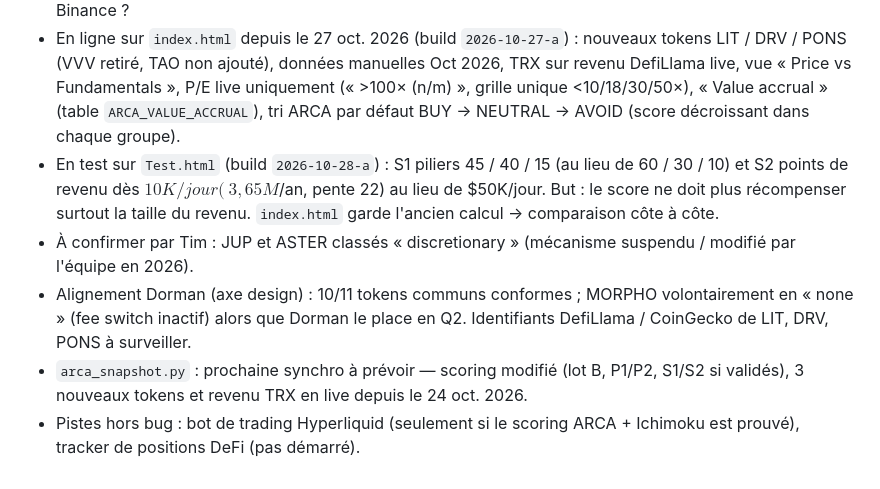
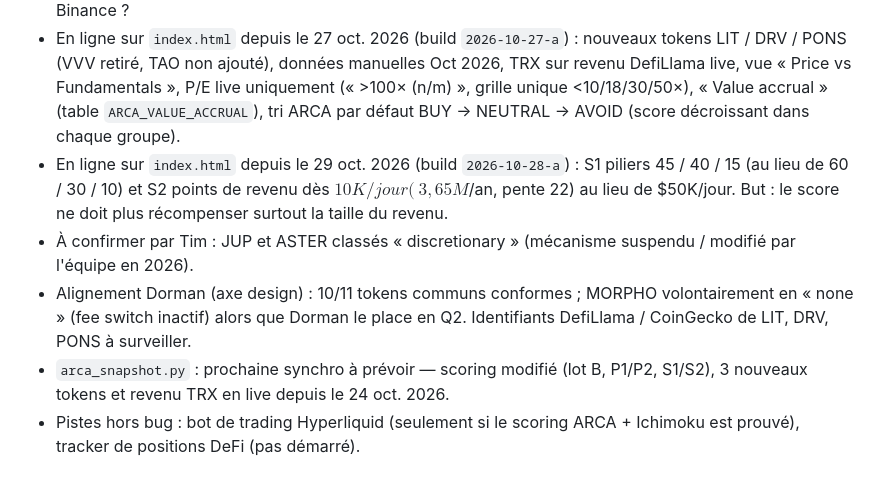
Before and after one commit to XKN05/CDashboard, a Markdown page: CLAUDE.md, the part around one of its changes. Rendered like a GitHub page.

Commit message:
Thinker session 2026-10-29 note; CLAUDE.md status
Co-Authored-By: Claude Opus 5.5 <noreply@anthropic.com>
Claude-Session: https://claude.ai/code/session_013ocEMF7KfpHEURsGHFJW8L

```diff
--- a/CLAUDE.md
+++ b/CLAUDE.md
@@ -58,8 +58,8 @@ Binance et Hyperliquid sont injoignables depuis la sandbox Claude Code : le test
 - `HL_INTERVAL_MS` ne couvre que 1h, 4h, 1d, 1w (autre intervalle → repli Binance).
 - Décision : `arca_snapshot.py` lit-il aussi HYPE sur Hyperliquid, ou on accepte l'écart avec les bougies Binance ?
 - En ligne sur `index.html` depuis le 27 oct. 2026 (build `2026-10-27-a`) : nouveaux tokens LIT / DRV / PONS (VVV retiré, TAO non ajouté), données manuelles Oct 2026, TRX sur revenu DefiLlama live, vue « Price vs Fundamentals », P/E live uniquement (« >100× (n/m) », grille unique <10/18/30/50×), « Value accrual » (table `ARCA_VALUE_ACCRUAL`), tri ARCA par défaut BUY → NEUTRAL → AVOID (score décroissant dans chaque groupe).
-- En test sur `Test.html` (build `2026-10-28-a`) : S1 piliers 45 / 40 / 15 (au lieu de 60 / 30 / 10) et S2 points de revenu dès $10K/jour (~3,65 M$/an, pente 22) au lieu de $50K/jour. But : le score ne doit plus récompenser surtout la taille du revenu. `index.html` garde l'ancien calcul → comparaison côte à côte.
+- En ligne sur `index.html` depuis le 29 oct. 2026 (build `2026-10-28-a`) : S1 piliers 45 / 40 / 15 (au lieu de 60 / 30 / 10) et S2 points de revenu dès $10K/jour (~3,65 M$/an, pente 22) au lieu de $50K/jour. But : le score ne doit plus récompenser surtout la taille du revenu.
 - À confirmer par Tim : JUP et ASTER classés « discretionary » (mécanisme suspendu / modifié par l'équipe en 2026).
 - Alignement Dorman (axe design) : 10/11 tokens communs conformes ; MORPHO volontairement en « none » (fee switch inactif) alors que Dorman le place en Q2. Identifiants DefiLlama / CoinGecko de LIT, DRV, PONS à surveiller.
-- `arca_snapshot.py` : prochaine synchro à prévoir — scoring modifié (lot B, P1/P2, S1/S2 si validés), 3 nouveaux tokens et revenu TRX en live depuis le 24 oct. 2026.
+- `arca_snapshot.py` : prochaine synchro à prévoir — scoring modifié (lot B, P1/P2, S1/S2), 3 nouveaux tokens et revenu TRX en live depuis le 24 oct. 2026.
 - Pistes hors bug : bot de trading Hyperliquid (seulement si le scoring ARCA + Ichimoku est prouvé), tracker de positions DeFi (pas démarré).
```
Also changed, not shown: other parts of CLAUDE.md (+1 -1 lines), docs/penseur/2026-10-29.md (added, +24 -0 lines).
